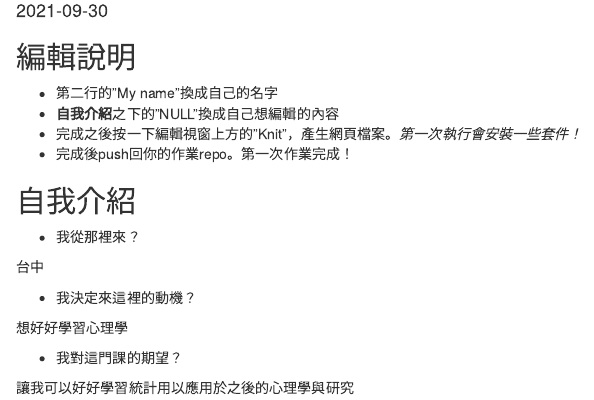
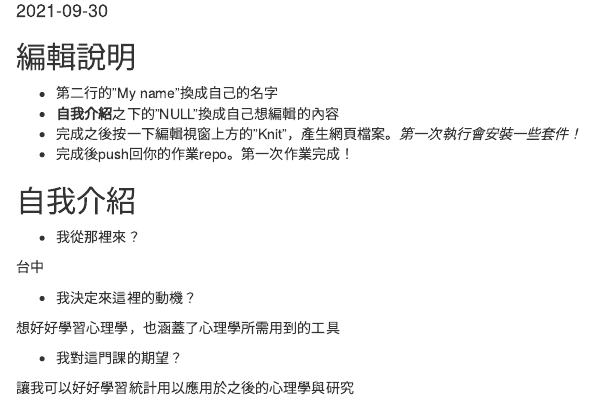
Before and after one commit to Rstat-project/hello-git-and-github-Pingliao, an R Markdown document (About.Rmd): the page in a window 1100 px wide, from 100 px down. Rendered offline with R 4.5, knitr and Pandoc, with nearby package versions.

```diff
--- a/About.Rmd
+++ b/About.Rmd
@@ -24,7 +24,7 @@
 
 - 我決定來這裡的動機？
 
-想好好學習心理學
+想好好學習心理學，也涵蓋了心理學所需用到的工具
 
 - 我對這門課的期望？
 
```
Also changed, not shown: About.html (added).
